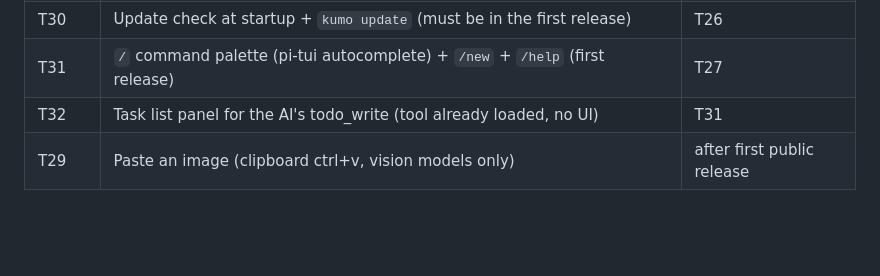
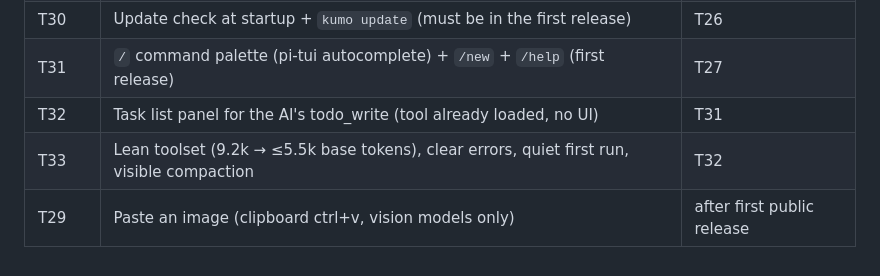
Before and after one commit to ziamana/bruine, a Markdown page: docs/tickets/README.md, the part around the change. GitHub-like rendering; blank space fills up the shorter version.

Commit message:
docs: T33 lean toolset, clear errors, quiet first run, visible compaction; T31 ctx red at 75%
Co-Authored-By: Claude Opus 5.5 <noreply@anthropic.com>

```diff
--- a/docs/tickets/README.md
+++ b/docs/tickets/README.md
@@ -50,4 +50,5 @@ You are implementing one ticket of the kumo project.
 | T30 | Update check at startup + `kumo update` (must be in the first release) | T26 |
 | T31 | `/` command palette (pi-tui autocomplete) + `/new` + `/help` (first release) | T27 |
 | T32 | Task list panel for the AI's todo_write (tool already loaded, no UI) | T31 |
+| T33 | Lean toolset (9.2k → ≤5.5k base tokens), clear errors, quiet first run, visible compaction | T32 |
 | T29 | Paste an image (clipboard ctrl+v, vision models only) | after first public release |
```
Also changed, not shown: docs/tickets/T31.md (+2 -2 lines), docs/tickets/T33.md (added, +57 -0 lines).
